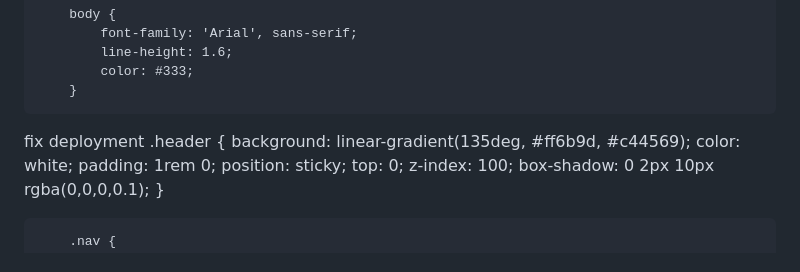
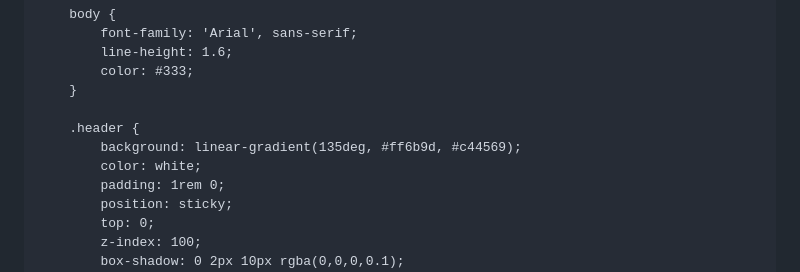
Before and after one commit to Beauty297/Beauty-_enssentials, a Markdown page: README.md, the part around the change. Drawn GitHub-style.

```diff
--- a/README.md
+++ b/README.md
@@ -16,7 +16,7 @@
             line-height: 1.6;
             color: #333;
         }
-fix deployment
+
         .header {
             background: linear-gradient(135deg, #ff6b9d, #c44569);
             color: white;
```
